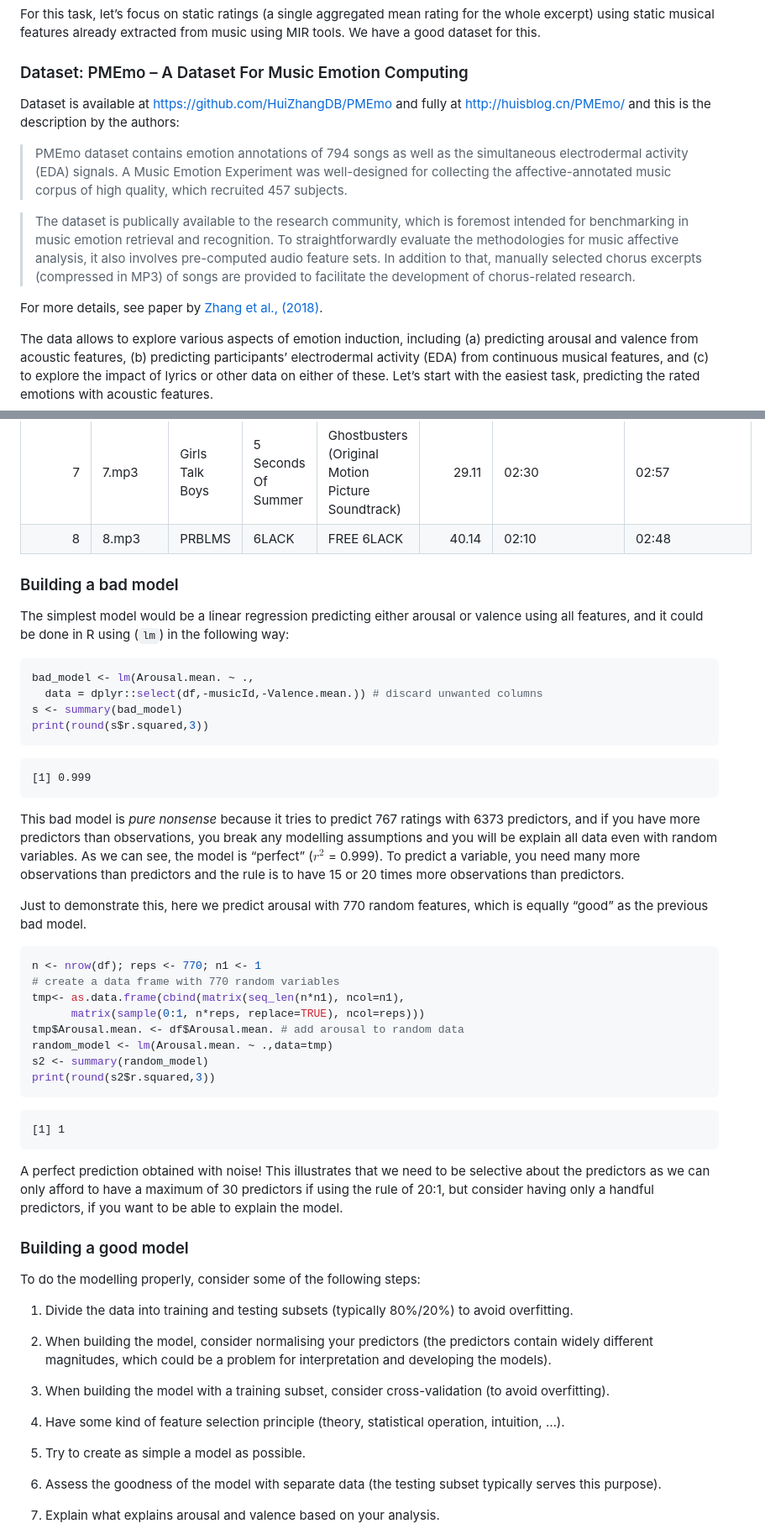
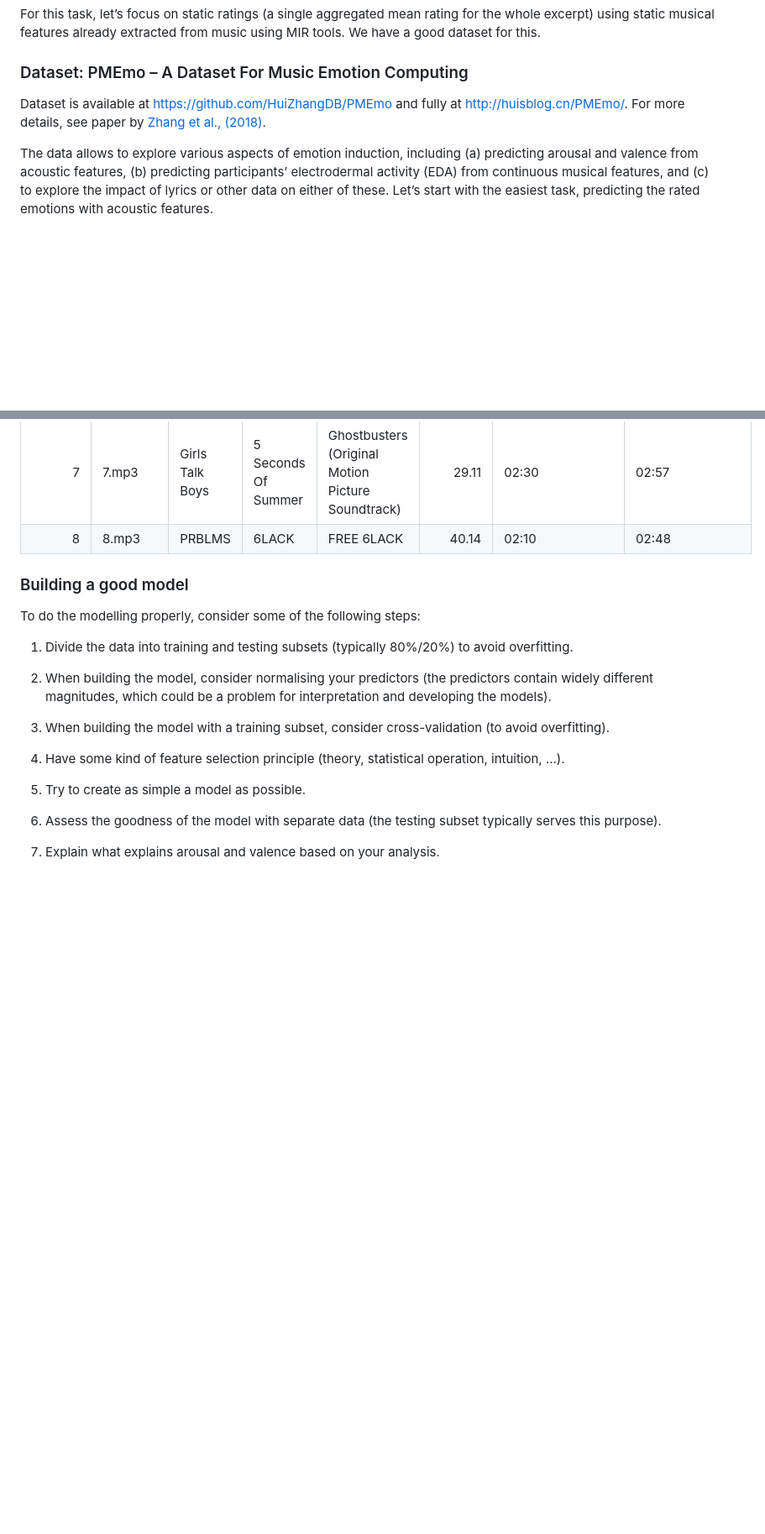
Before and after one commit to tuomaseerola/MP_DataChallenge, a Markdown page: README.md, 2 parts joined by grey strips. Shown at 84% size. Drawn GitHub-style; blank space fills up the shorter version.

Commit message:
MP Data challenge 2 added

````diff
--- a/README.md
+++ b/README.md
@@ -34,23 +34,7 @@ extracted from music using MIR tools. We have a good dataset for this.
 ### Dataset: PMEmo – A Dataset For Music Emotion Computing
 
 Dataset is available at <https://github.com/HuiZhangDB/PMEmo> and fully
-at <http://huisblog.cn/PMEmo/> and this is the description by the
-authors:
-
-> PMEmo dataset contains emotion annotations of 794 songs as well as the
-> simultaneous electrodermal activity (EDA) signals. A Music Emotion
-> Experiment was well-designed for collecting the affective-annotated
-> music corpus of high quality, which recruited 457 subjects.
-
-> The dataset is publically available to the research community, which
-> is foremost intended for benchmarking in music emotion retrieval and
-> recognition. To straightforwardly evaluate the methodologies for music
-> affective analysis, it also involves pre-computed audio feature sets.
-> In addition to that, manually selected chorus excerpts (compressed in
-> MP3) of songs are provided to facilitate the development of
-> chorus-related research.
-
-For more details, see paper by [Zhang et al.,
+at <http://huisblog.cn/PMEmo/>. For more details, see paper by [Zhang et al.,
 (2018)](https://doi.org/10.1145/3206025.3206037).
 
 The data allows to explore various aspects of emotion induction,
@@ -116,49 +100,6 @@ knitr::kable(head(meta))
 | 7 | 7.mp3 | Girls Talk Boys | 5 Seconds Of Summer | Ghostbusters (Original Motion Picture Soundtrack) | 29.11 | 02:30 | 02:57 |
 | 8 | 8.mp3 | PRBLMS | 6LACK | FREE 6LACK | 40.14 | 02:10 | 02:48 |
 
-### Building a bad model
-
-The simplest model would be a linear regression predicting either
-arousal or valence using all features, and it could be done in R using
-(`lm`) in the following way:
-
-``` r
-bad_model <- lm(Arousal.mean. ~ .,
-  data = dplyr::select(df,-musicId,-Valence.mean.)) # discard unwanted columns
-s <- summary(bad_model)
-print(round(s$r.squared,3))
-```
-
-    [1] 0.999
-
-This bad model is *pure nonsense* because it tries to predict 767
-ratings with 6373 predictors, and if you have more predictors than
-observations, you break any modelling assumptions and you will be
-explain all data even with random variables. As we can see, the model is
-“perfect” ($r^2$ = 0.999). To predict a variable, you need many more
-observations than predictors and the rule is to have 15 or 20 times more
-observations than predictors.
-
-Just to demonstrate this, here we predict arousal with 770 random
-features, which is equally “good” as the previous bad model.
-
-``` r
-n <- nrow(df); reps <- 770; n1 <- 1
-# create a data frame with 770 random variables
-tmp<- as.data.frame(cbind(matrix(seq_len(n*n1), ncol=n1),
-      matrix(sample(0:1, n*reps, replace=TRUE), ncol=reps)))
-tmp$Arousal.mean. <- df$Arousal.mean. # add arousal to random data
-random_model <- lm(Arousal.mean. ~ .,data=tmp)
-s2 <- summary(random_model)
-print(round(s2$r.squared,3))
-```
-
-    [1] 1
-
-A perfect prediction obtained with noise! This illustrates that we need
-to be selective about the predictors as we can only afford to have a
-maximum of 30 predictors if using the rule of 20:1, but consider having
-only a handful predictors, if you want to be able to explain the model.
 
 ### Building a good model
 
````
Also changed, not shown: other parts of README.md (+4 -2 lines).
